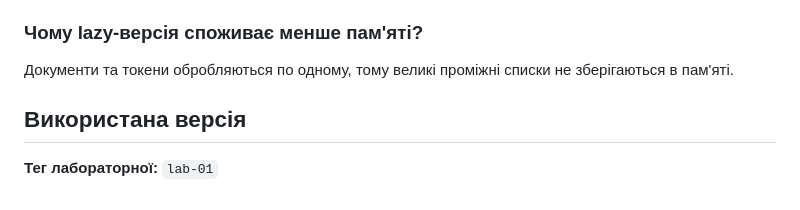
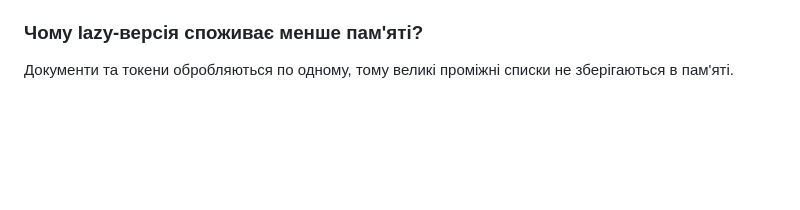
Before and after one commit to dfsgotl-lenya/findex, a Markdown page: README.md, the part around the change. Rendered like a GitHub page; blank space fills up the shorter version.

Commit message:
Remove version section from README
Removed version information from the README.

```diff
--- a/README.md
+++ b/README.md
@@ -182,7 +182,3 @@ Python отримує ітератор через `iter(xs)`, після чог
 ### Чому lazy-версія споживає менше пам'яті?
 
 Документи та токени обробляються по одному, тому великі проміжні списки не зберігаються в пам'яті.
-
-## Використана версія
-
-**Тег лабораторної:** `lab-01`
```
